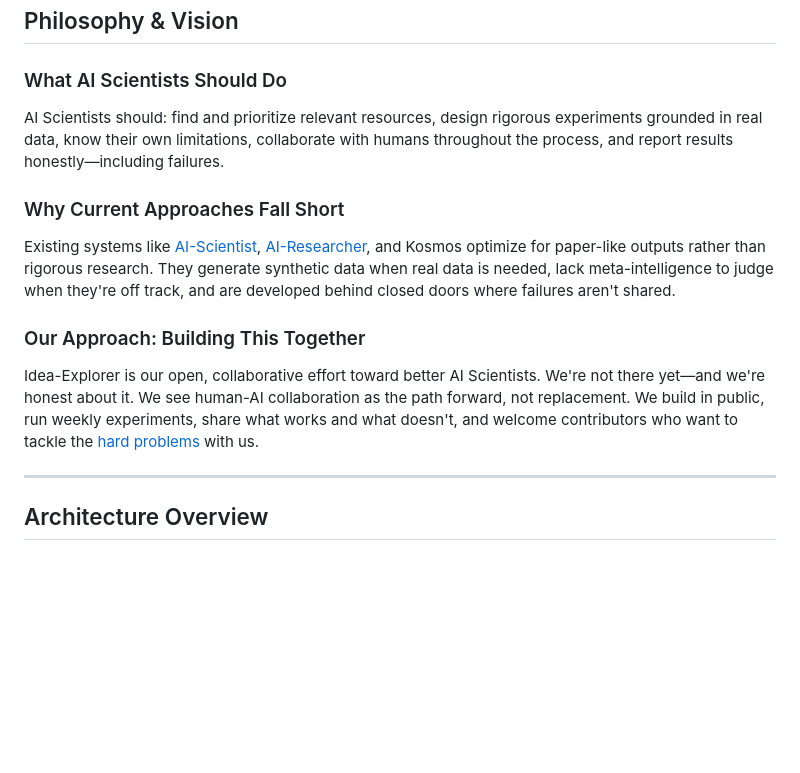
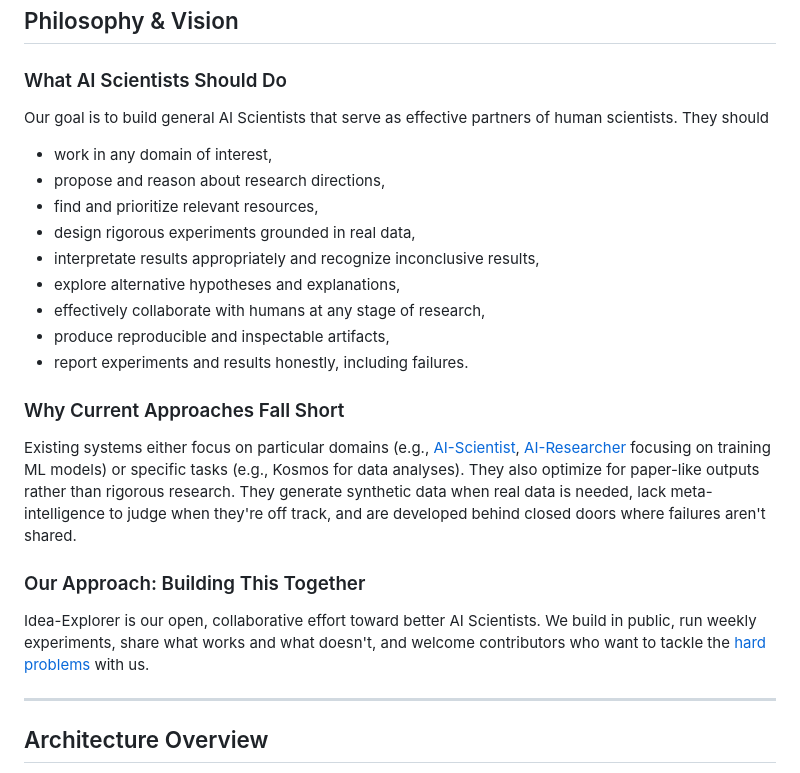
Before and after one commit to ChicagoHAI/idea-explorer, a Markdown page: ARCHITECTURE_AND_ROADMAP.md, the part around the change. Rendered like a GitHub page; blank space fills up the shorter version.

Commit message:
change the AI scientist part a bit

```diff
--- a/ARCHITECTURE_AND_ROADMAP.md
+++ b/ARCHITECTURE_AND_ROADMAP.md
@@ -22,15 +22,31 @@
 
 ### What AI Scientists Should Do
 
-AI Scientists should: find and prioritize relevant resources, design rigorous experiments grounded in real data, know their own limitations, collaborate with humans throughout the process, and report results honestly—including failures.
+Our goal is to build general AI Scientists that serve as effective partners of human scientists.
+They should
+* work in any domain of interest,
+* propose and reason about research directions,
+* find and prioritize relevant resources,
+* design rigorous experiments grounded in real data,
+* interpretate results appropriately and recognize inconclusive results,
+* explore alternative hypotheses and explanations,
+* effectively collaborate with humans at any stage of research,
+* produce reproducible and inspectable artifacts,
+* report experiments and results honestly, including failures.
 
 ### Why Current Approaches Fall Short
 
-Existing systems like [AI-Scientist](https://github.com/SakanaAI/AI-Scientist-v2), [AI-Researcher](https://github.com/HKUDS/AI-Researcher), and Kosmos optimize for paper-like outputs rather than rigorous research. They generate synthetic data when real data is needed, lack meta-intelligence to judge when they're off track, and are developed behind closed doors where failures aren't shared.
+Existing systems either focus on particular domains (e.g.,
+[AI-Scientist](https://github.com/SakanaAI/AI-Scientist-v2),
+[AI-Researcher](https://github.com/HKUDS/AI-Researcher) focusing on training ML models) or specific
+tasks (e.g., Kosmos for data analyses). They also optimize for paper-like
+outputs rather than rigorous research. They generate synthetic data when real data is needed, lack
+meta-intelligence to judge when they're off track, and are developed behind closed doors where
+failures aren't shared.
 
 ### Our Approach: Building This Together
 
-Idea-Explorer is our open, collaborative effort toward better AI Scientists. We're not there yet—and we're honest about it. We see human-AI collaboration as the path forward, not replacement. We build in public, run weekly experiments, share what works and what doesn't, and welcome contributors who want to tackle the [hard problems](#open-research-questions) with us.
+Idea-Explorer is our open, collaborative effort toward better AI Scientists. We build in public, run weekly experiments, share what works and what doesn't, and welcome contributors who want to tackle the [hard problems](#open-research-questions) with us.
 
 ---
 
```
